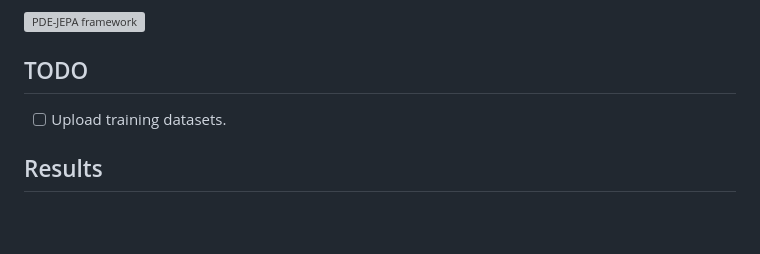
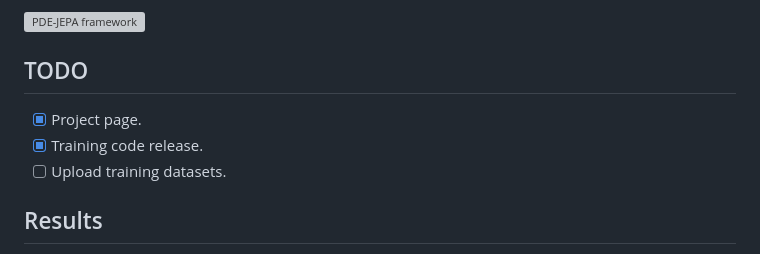
Before and after one commit to Tanpig-X/PDE-JEPA, a Markdown page: README.md, the part around the change. Drawn GitHub-style; blank space fills up the shorter version; grey boxes are pictures that could not be loaded.

Commit message:
Mark project page and training code release as complete

```diff
--- a/README.md
+++ b/README.md
@@ -19,6 +19,8 @@ Zhejiang University
 
 ## TODO
 
+- [x] Project page.
+- [x] Training code release.
 - [ ] Upload training datasets.
 
 ## Results
```
